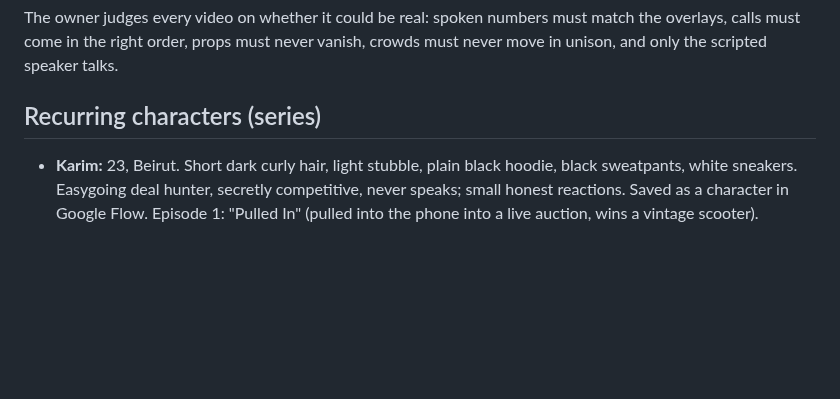
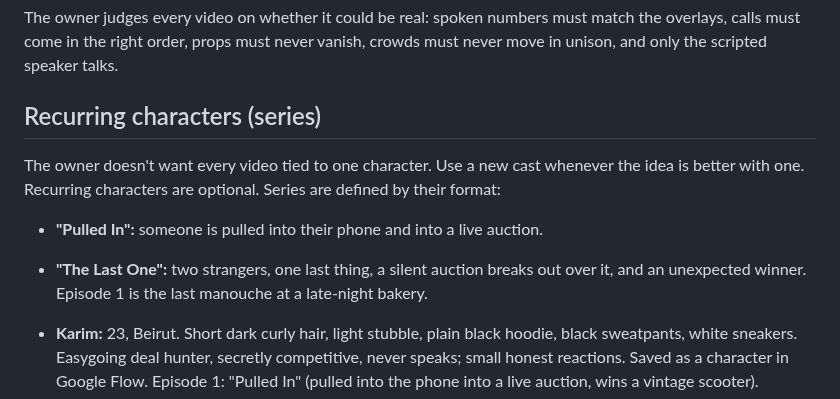
Before and after one commit to rodolph30/hyperbidz-social, a Markdown page: PLAYBOOK.md, the part around the change. GitHub-like rendering; blank space fills up the shorter version.

Commit message:
Playbook: series are formats, cast can change per episode
Co-Authored-By: Claude Opus 5.5 <noreply@anthropic.com>
Claude-Session: https://claude.ai/code/session_01FwZiGW7nFBXYjGNYzouBEv

```diff
--- a/PLAYBOOK.md
+++ b/PLAYBOOK.md
@@ -77,6 +77,10 @@ The owner judges every video on whether it could be real: spoken numbers must ma
 
 ## Recurring characters (series)
 
+The owner doesn't want every video tied to one character. Use a new cast whenever the idea is better with one. Recurring characters are optional. Series are defined by their format:
+- **"Pulled In":** someone is pulled into their phone and into a live auction.
+- **"The Last One":** two strangers, one last thing, a silent auction breaks out over it, and an unexpected winner. Episode 1 is the last manouche at a late-night bakery.
+
 - **Karim:** 23, Beirut. Short dark curly hair, light stubble, plain black hoodie, black sweatpants, white sneakers. Easygoing deal hunter, secretly competitive, never speaks; small honest reactions. Saved as a character in Google Flow. Episode 1: "Pulled In" (pulled into the phone into a live auction, wins a vintage scooter).
 - **Marwan (planned):** about 41, grey at the temples, salt-and-pepper beard, black turtleneck, charcoal blazer, steel watch with no logo. Calm luxury collector who bids with one raised finger; Karim's rival.
 
```
